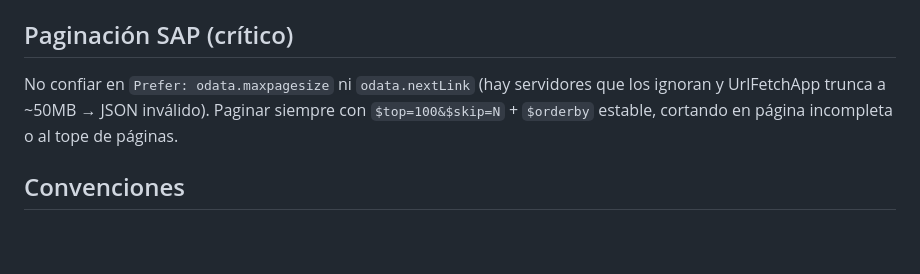
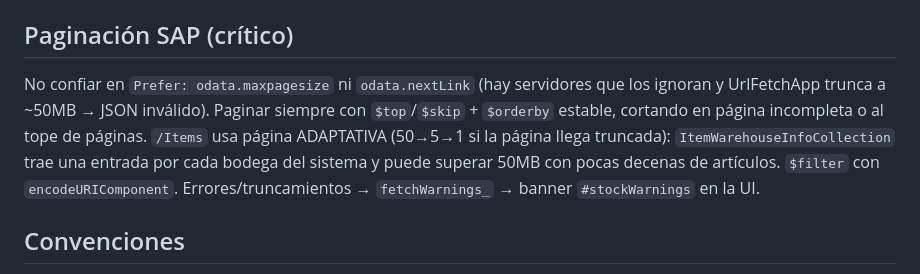
Before and after one commit to fjhr/sap-dashboard, a Markdown page: .github/copilot-instructions.md, the part around the change. Rendered like a GitHub page; blank space fills up the shorter version.

```diff
--- a/.github/copilot-instructions.md
+++ b/.github/copilot-instructions.md
@@ -21,8 +21,11 @@ Los servidores SAP usan certificados autofirmados: **todo** `UrlFetchApp.fetch`
 
 ## Paginación SAP (crítico)
 No confiar en `Prefer: odata.maxpagesize` ni `odata.nextLink` (hay servidores que los ignoran y
-UrlFetchApp trunca a ~50MB → JSON inválido). Paginar siempre con `$top=100&$skip=N` + `$orderby`
-estable, cortando en página incompleta o al tope de páginas.
+UrlFetchApp trunca a ~50MB → JSON inválido). Paginar siempre con `$top`/`$skip` + `$orderby`
+estable, cortando en página incompleta o al tope de páginas. `/Items` usa página ADAPTATIVA
+(50→5→1 si la página llega truncada): `ItemWarehouseInfoCollection` trae una entrada por cada
+bodega del sistema y puede superar 50MB con pocas decenas de artículos. `$filter` con
+`encodeURIComponent`. Errores/truncamientos → `fetchWarnings_` → banner `#stockWarnings` en la UI.
 
 ## Convenciones
 - Credenciales SAP en **Script Properties** o en el modal ⚙️ (localStorage, solo uso interno/dev)
```
Also changed, not shown: CLAUDE.md (+28 -9 lines), README.md (+8 -1 lines).
